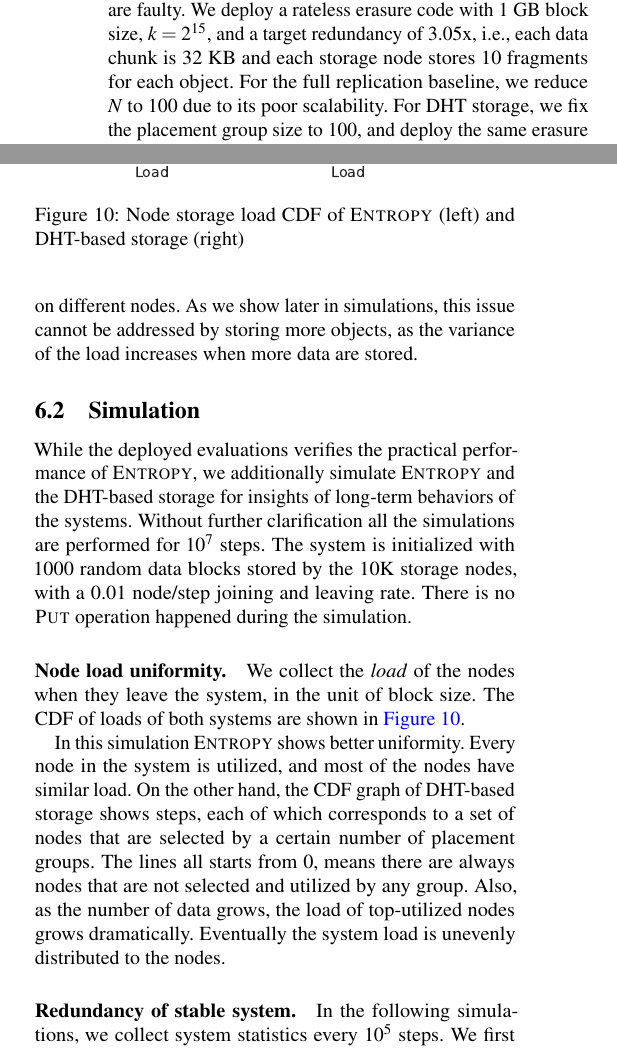
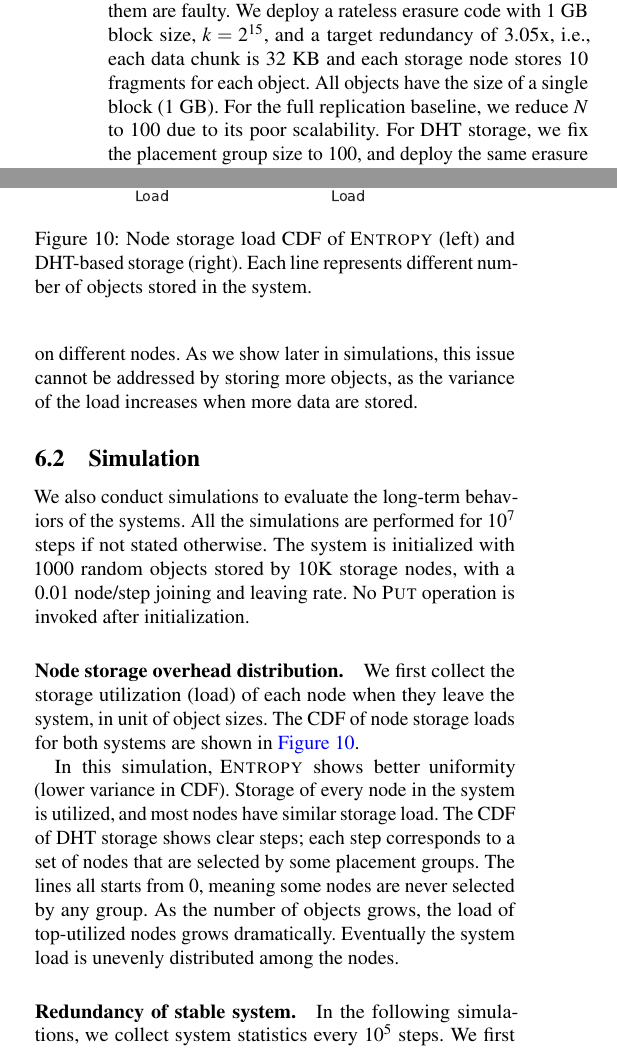
Before and after one commit to sgdxbc/dddht-paper, a LaTeX document (paper.tex, which reads sections/eval.tex): two parts of the columns of pages 10 and 11 of 18, joined at a grey line, cut so that both start at the same text. Compiled offline with pdfLaTeX; a LaTeX package or settings file that is missing is left out.

Commit message:
eval: storage load

```diff
--- a/sections/eval.tex
+++ b/sections/eval.tex
@@ -24,7 +24,8 @@ This selection method serves as a (rather loose) theoretical limit for any DHT p
 If not stated otherwise, we use the following default parameters.
 The system size $N$ is $10000$;
 at most $f = N/3$ of them are faulty.
-We deploy a rateless erasure code with 1 GB block size, $k = 2^{15}$, and a target redundancy of 3.05x, \ie, each data chunk is 32 KB and each storage node stores 10 fragments for each object.
+We deploy a rateless erasure code with 1~GB block size, $k = 2^{15}$, and a target redundancy of 3.05x, \ie, each data chunk is 32 KB and each storage node stores 10 fragments for each object.
+All objects have the size of a single block (1~GB).
 For the full replication baseline, we reduce $N$ to 100 due to its poor scalability.
 For DHT storage, we fix the placement group size to 100, and deploy the same erasure code as \sys but with $k = 32$;
 as such, one fragment per storage node can tolerate $1/3$ faulty nodes in each placement group.
@@ -109,28 +110,29 @@ As we show later in simulations, this issue cannot be addressed by storing more
 
 \subsection{Simulation}
 
-While the deployed evaluations verifies the practical performance of \sys, we additionally simulate \sys and the DHT-based storage for insights of long-term behaviors of the systems.
-Without further clarification all the simulations are performed for $10^7$ steps.
-The system is initialized with 1000 random data blocks stored by the 10K storage nodes, with a 0.01 node/step joining and leaving rate.
-There is no \fn{Put} operation happened during the simulation.
+We also conduct simulations to evaluate the long-term behaviors of the systems.
+All the simulations are performed for $10^7$ steps if not stated otherwise.
+The system is initialized with 1000 random objects stored by 10K storage nodes, with a 0.01 node/step joining and leaving rate.
+No \fn{Put} operation is invoked after initialization.
 
-\paragraph{Node load uniformity.}
-We collect the \emph{load} of the nodes when they leave the system, in the unit of block size.
-The CDF of loads of both systems are shown in \autoref{fig:simulate-load}.
+\paragraph{Node storage overhead distribution.}
+We first collect the storage utilization (load) of each node when they leave the system, in unit of object sizes.
+The CDF of node storage loads for both systems are shown in \autoref{fig:simulate-load}.
 
 \begin{figure}
     \includegraphics[width=0.4\columnwidth]{graphs/s_pdf_entropy}
     \includegraphics[width=0.4\columnwidth]{graphs/s_pdf_dht}
-    \caption{Node storage load CDF of \sys (left) and DHT-based storage (right)}
+    \caption{Node storage load CDF of \sys (left) and DHT-based storage (right). Each line represents different number of objects stored in the system.}
     \label{fig:simulate-load}
 \end{figure}
 
-In this simulation \sys shows better uniformity.
-Every node in the system is utilized, and most of the nodes have similar load.
-On the other hand, the CDF graph of DHT-based storage shows steps, each of which corresponds to a set of nodes that are selected by a certain number of placement groups.
-The lines all starts from 0, means there are always nodes that are not selected and utilized by any group.
-Also, as the number of data grows, the load of top-utilized nodes grows dramatically.
-Eventually the system load is unevenly distributed to the nodes.
+In this simulation, \sys shows better uniformity (lower variance in CDF).
+Storage of every node in the system is utilized, and most nodes have similar storage load.
+The CDF of DHT storage shows clear steps;
+each step corresponds to a set of nodes that are selected by some placement groups.
+The lines all starts from 0, meaning some nodes are never selected by any group.
+As the number of objects grows, the load of top-utilized nodes grows dramatically.
+Eventually the system load is unevenly distributed among the nodes.
 
 \paragraph{Redundancy of stable system.}
 In the following simulations, we collect system statistics every $10^5$ steps.
```
